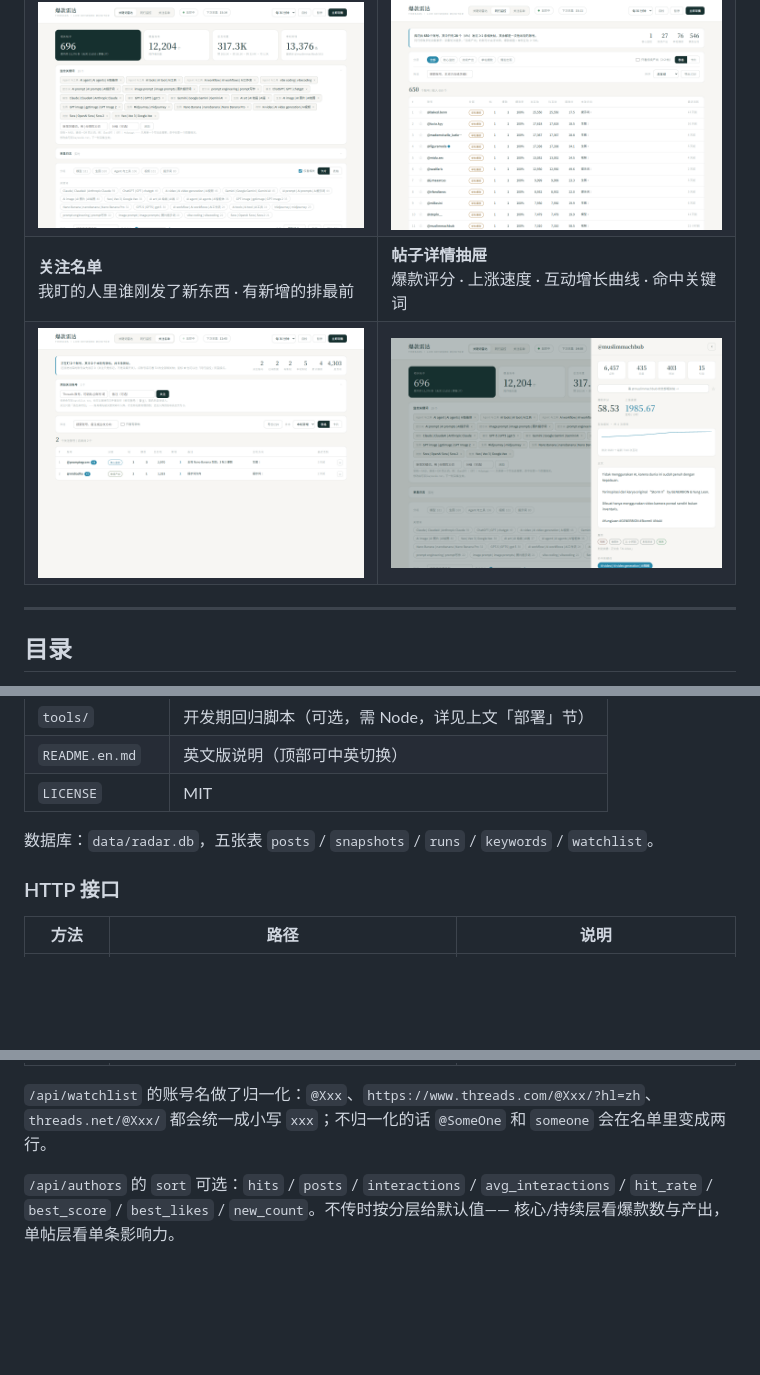
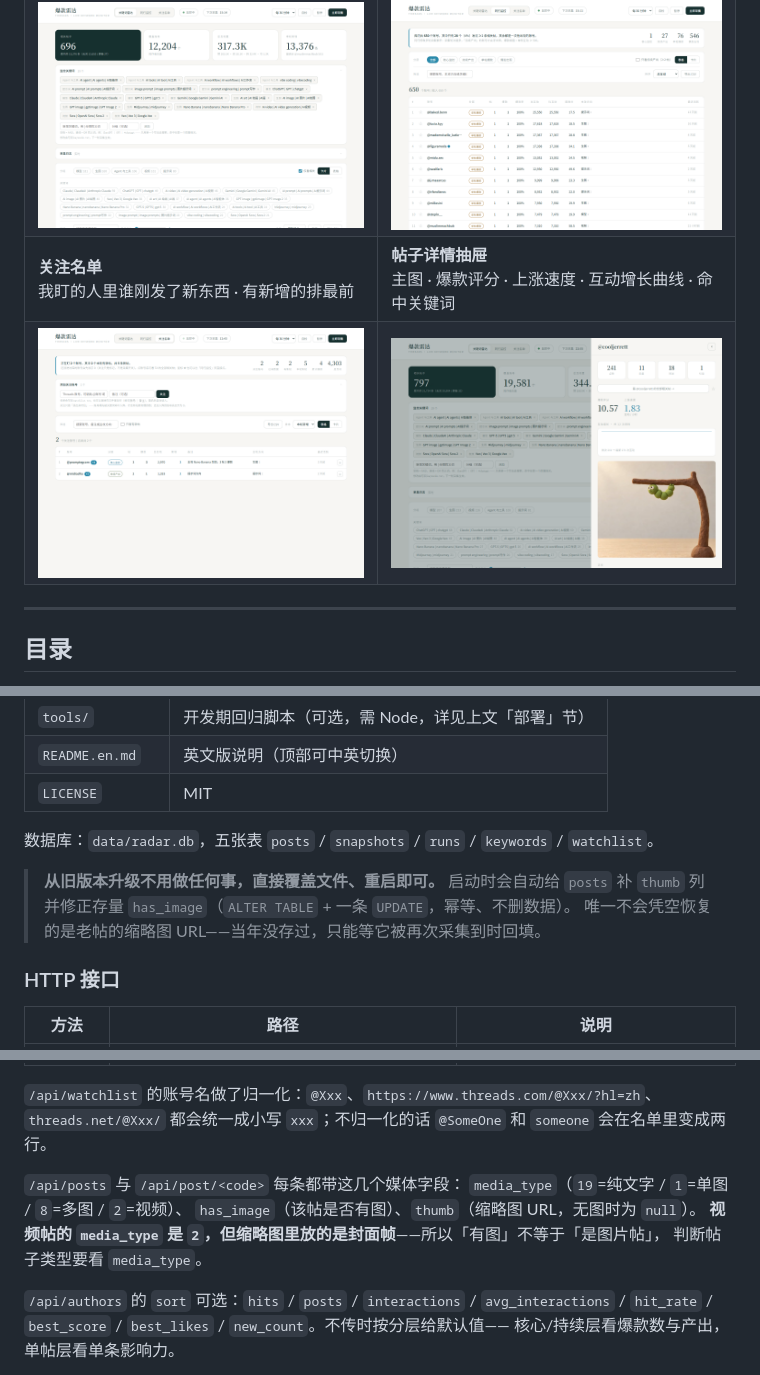
Before and after one commit to BaYue-SYJ/threads-ai-radar, a Markdown page: README.md, 3 parts joined by grey strips. Rendered like a GitHub page; pictures changed too: docs/post-drawer.png; blank space fills up the shorter version.

```diff
--- a/README.md
+++ b/README.md
@@ -41,7 +42,7 @@
 |---|---|
 | **关键词雷达**<br>哪条帖子正在火 · 统计卡 + 关键词管理 + 分组产出 | **同行监控**<br>谁在持续产出爆款 · 持续度分层 + 表格/卡片双视图 |
 | ![关键词雷达](docs/radar.png) | ![同行监控](docs/peers.png) |
-| **关注名单**<br>我盯的人里谁刚发了新东西 · 有新增的排最前 | **帖子详情抽屉**<br>爆款评分 · 上涨速度 · 互动增长曲线 · 命中关键词 |
+| **关注名单**<br>我盯的人里谁刚发了新东西 · 有新增的排最前 | **帖子详情抽屉**<br>主图 · 爆款评分 · 上涨速度 · 互动增长曲线 · 命中关键词 |
 | ![关注名单](docs/watchlist.png) | ![帖子详情](docs/post-drawer.png) |
 
 ---
@@ -497,6 +498,10 @@ urllib.error.URLError: Tunnel connection failed: 502 Bad Gateway
 
 数据库：`data/radar.db`，五张表 `posts` / `snapshots` / `runs` / `keywords` / `watchlist`。
 
+> **从旧版本升级不用做任何事，直接覆盖文件、重启即可。** 启动时会自动给 `posts` 补 `thumb` 列
+> 并修正存量 `has_image`（`ALTER TABLE` + 一条 `UPDATE`，幂等、不删数据）。
+> 唯一不会凭空恢复的是老帖的缩略图 URL——当年没存过，只能等它被再次采集到时回填。
+
 ### HTTP 接口
 
 | 方法 | 路径 | 说明 |
@@ -524,6 +529,12 @@ urllib.error.URLError: Tunnel connection failed: 502 Bad Gateway
 `/api/watchlist` 的账号名做了归一化：`@Xxx`、`https://www.threads.com/@Xxx/?hl=zh`、
 `threads.net/@Xxx/` 都会统一成小写 `xxx`；不归一化的话 `@SomeOne` 和 `someone`
 会在名单里变成两行。
+
+`/api/posts` 与 `/api/post/<code>` 每条都带这几个媒体字段：
+`media_type`（`19`=纯文字 / `1`=单图 / `8`=多图 / `2`=视频）、
+`has_image`（该帖是否有图）、`thumb`（缩略图 URL，无图时为 `null`）。
+**视频帖的 `media_type` 是 `2`，但缩略图里放的是封面帧**——所以「有图」不等于「是图片帖」，
+判断帖子类型要看 `media_type`。
 
 `/api/authors` 的 `sort` 可选：`hits` / `posts` / `interactions` / `avg_interactions` /
 `hit_rate` / `best_score` / `best_likes` / `new_count`。不传时按分层给默认值——
```
Also changed, not shown: other parts of README.md (+1 -0 lines), README.en.md (+14 -1 lines).
